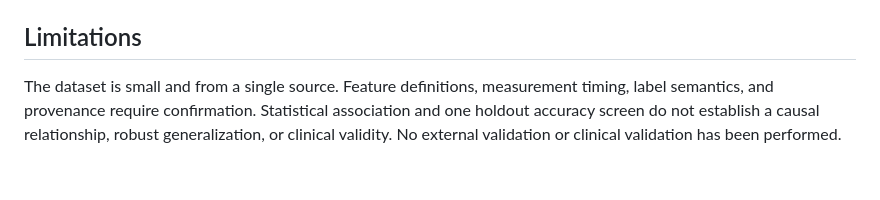
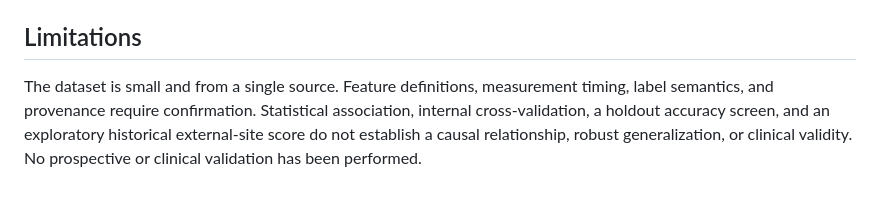
Before and after one commit to preethisanthapuri/heart-atrack-prediction-ml, a Markdown page: README.md, the part around the change. GitHub-like rendering.

Commit message:
Clarify Phase 13 validation limitation

```diff
--- a/README.md
+++ b/README.md
@@ -141,4 +141,4 @@ The soft-voting candidate was fit on each outer fold's model-fit subset, while a
 
 ## Limitations
 
-The dataset is small and from a single source. Feature definitions, measurement timing, label semantics, and provenance require confirmation. Statistical association and one holdout accuracy screen do not establish a causal relationship, robust generalization, or clinical validity. No external validation or clinical validation has been performed.
+The dataset is small and from a single source. Feature definitions, measurement timing, label semantics, and provenance require confirmation. Statistical association, internal cross-validation, a holdout accuracy screen, and an exploratory historical external-site score do not establish a causal relationship, robust generalization, or clinical validity. No prospective or clinical validation has been performed.
```
